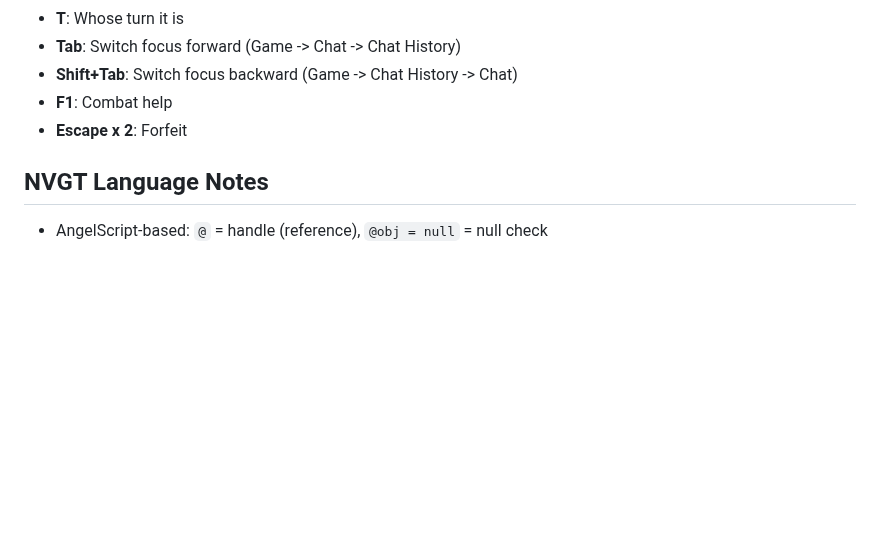
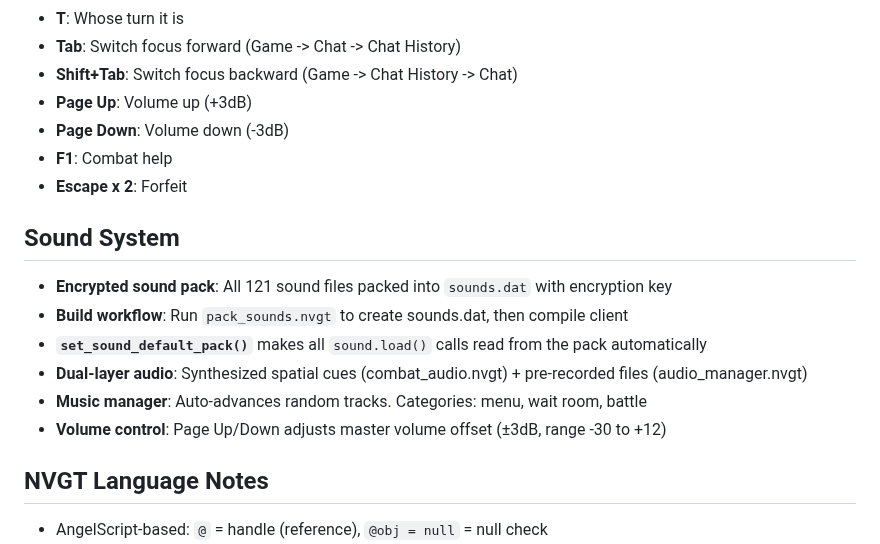
Before and after one commit to ArizonaDad/Dungeon-Legends, a Markdown page: CLAUDE.md, the part around the change. Rendered like a GitHub page; blank space fills up the shorter version.

Commit message:
Update CLAUDE.md with sound pack system and volume controls
Co-Authored-By: Claude Opus 4.6 (1M context) <noreply@anthropic.com>

```diff
--- a/CLAUDE.md
+++ b/CLAUDE.md
@@ -157,8 +157,18 @@ Multiplayer accessible D&D 5e combat arena for blind players built in **NVGT** (
 - **T**: Whose turn it is
 - **Tab**: Switch focus forward (Game -> Chat -> Chat History)
 - **Shift+Tab**: Switch focus backward (Game -> Chat History -> Chat)
+- **Page Up**: Volume up (+3dB)
+- **Page Down**: Volume down (-3dB)
 - **F1**: Combat help
 - **Escape x 2**: Forfeit
+
+## Sound System
+- **Encrypted sound pack**: All 121 sound files packed into `sounds.dat` with encryption key
+- **Build workflow**: Run `pack_sounds.nvgt` to create sounds.dat, then compile client
+- **`set_sound_default_pack()`** makes all `sound.load()` calls read from the pack automatically
+- **Dual-layer audio**: Synthesized spatial cues (combat_audio.nvgt) + pre-recorded files (audio_manager.nvgt)
+- **Music manager**: Auto-advances random tracks. Categories: menu, wait room, battle
+- **Volume control**: Page Up/Down adjusts master volume offset (±3dB, range -30 to +12)
 
 ## NVGT Language Notes
 - AngelScript-based: `@` = handle (reference), `@obj = null` = null check
```
